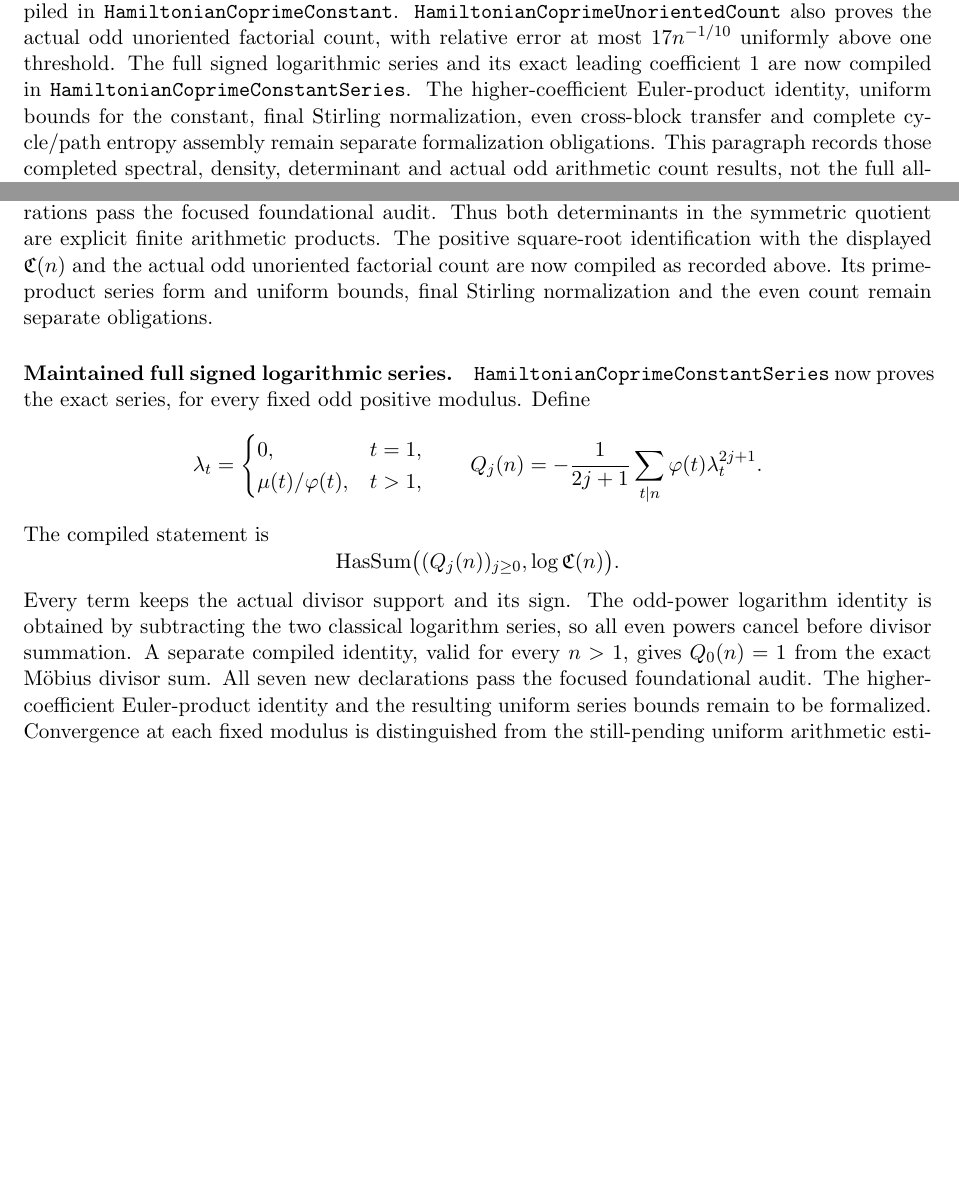
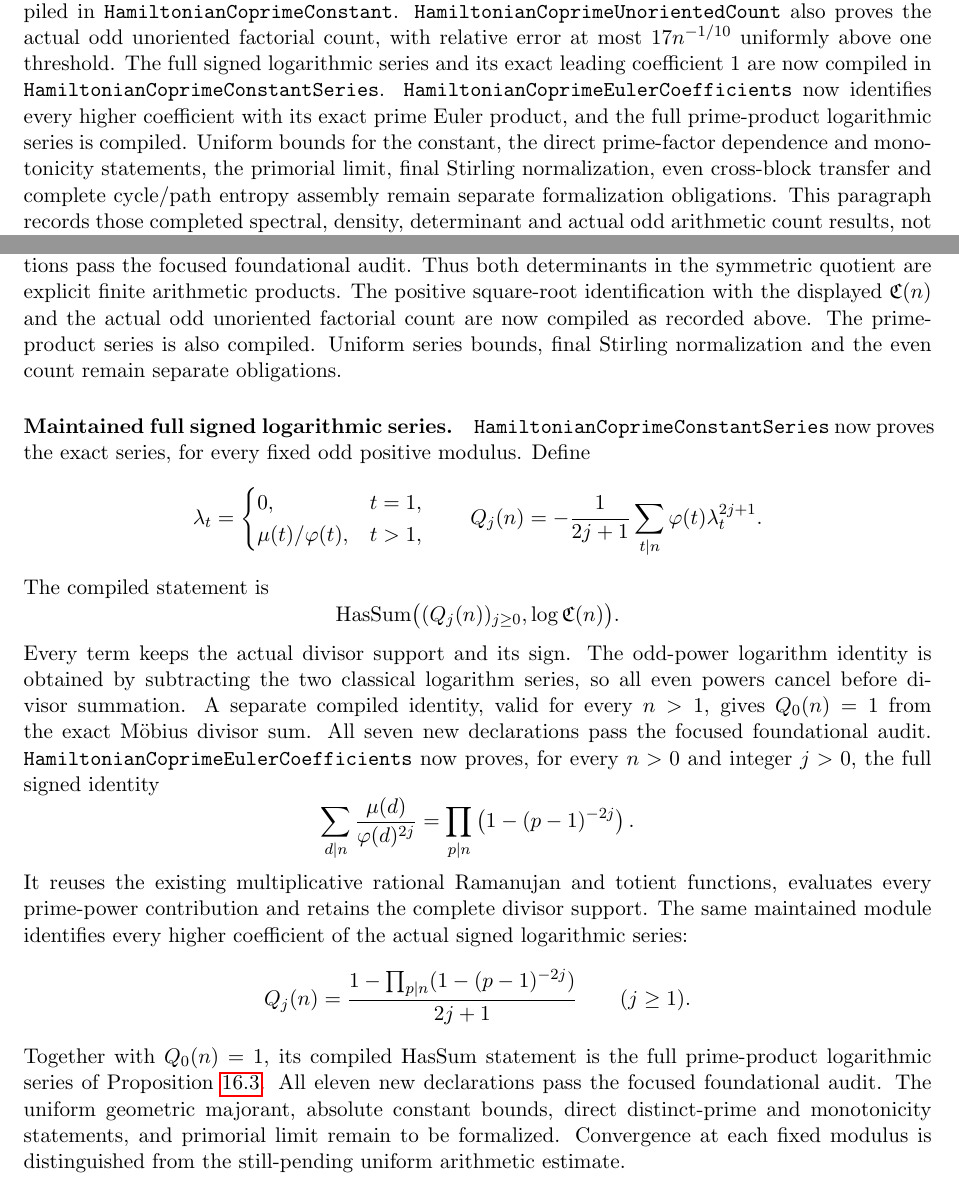
Before and after one commit to kimihiro64/prime-factor-oscillations, a LaTeX paper (paper/weighted-expander-rounding-20261114/main.tex, which reads paper/weighted-expander-rounding-20261114/coprime-circles.tex, paper/weighted-expander-rounding-20261114/relative-coprime-circles.tex): two parts of pages 56 and 80 of 121, joined at a grey line, cut so that both start at the same text, the shorter picture padded with empty space. Compiled offline with pdfLaTeX.

Commit message:
Complete full prime Euler series for coprime count constant

```diff
--- a/paper/weighted-expander-rounding-20261114/coprime-circles.tex
+++ b/paper/weighted-expander-rounding-20261114/coprime-circles.tex
@@ -125,10 +125,14 @@ at most \(17n^{-1/10}\) uniformly above one threshold.
 The full signed logarithmic series and its exact leading
 coefficient \(1\) are now compiled in
 \texttt{HamiltonianCoprimeConstantSeries}.
-The higher-coefficient Euler-product identity, uniform bounds
-for the constant, final Stirling normalization, even cross-block
-transfer and complete cycle/path entropy assembly remain
-separate formalization obligations.
+\texttt{HamiltonianCoprimeEulerCoefficients} now identifies
+every higher coefficient with its exact prime Euler product,
+and the full prime-product logarithmic series is compiled.
+Uniform bounds for the constant, the direct prime-factor
+dependence and monotonicity statements, the primorial limit,
+final Stirling normalization, even cross-block transfer and
+complete cycle/path entropy assembly remain separate
+formalization obligations.
 This paragraph records those completed spectral, density,
 determinant and actual odd arithmetic count results, not
 the full all-parity enumeration and path theorem.
--- a/paper/weighted-expander-rounding-20261114/relative-coprime-circles.tex
+++ b/paper/weighted-expander-rounding-20261114/relative-coprime-circles.tex
@@ -155,9 +155,9 @@ audit. Thus both determinants in the symmetric quotient are
 explicit finite arithmetic products. The positive square-root
 identification with the displayed \(\mathfrak C(n)\) and the
 actual odd unoriented factorial count are now compiled as
-recorded above. Its prime-product series form and uniform
-bounds, final Stirling normalization and the even count remain
-separate obligations.
+recorded above. The prime-product series is also compiled.
+Uniform series bounds, final Stirling normalization and the
+even count remain separate obligations.
 
 
 
@@ -183,10 +183,30 @@ cancel before divisor summation. A separate compiled identity,
 valid for every \(n>1\), gives \(Q_0(n)=1\) from the exact
 M\"obius divisor sum. All seven new declarations pass the
 focused foundational audit.
-The higher-coefficient Euler-product identity and the resulting
-uniform series bounds remain to be formalized. Convergence
-at each fixed modulus is distinguished from the still-pending
-uniform arithmetic estimate.
+\texttt{HamiltonianCoprimeEulerCoefficients} now proves, for
+every \(n>0\) and integer \(j>0\), the full signed identity
+\[
+ \sum_{d\mid n}\frac{\mu(d)}{\varphi(d)^{2j}}
+       =\prod_{p\mid n}\left(1-(p-1)^{-2j}\right).
+\]
+It reuses the existing multiplicative rational Ramanujan and
+totient functions, evaluates every prime-power contribution
+and retains the complete divisor support.
+The same maintained module identifies every higher coefficient
+of the actual signed logarithmic series:
+\[
+ Q_j(n)=\frac{1-\prod_{p\mid n}(1-(p-1)^{-2j})}{2j+1}
+                       \qquad(j\geq1).
+\]
+Together with \(Q_0(n)=1\), its compiled \(\operatorname{HasSum}\)
+statement is the full prime-product logarithmic series of
+Proposition~\ref{prop:coprimeconstant}.
+All eleven new declarations pass the focused foundational
+audit. The uniform geometric majorant, absolute constant
+bounds, direct distinct-prime and monotonicity statements,
+and primorial limit remain to be formalized.
+Convergence at each fixed modulus is distinguished from
+the still-pending uniform arithmetic estimate.
 
 
 For odd \(n\geq3\), define the positive arithmetic factor
```
Also changed, not shown: paper/weighted-expander-rounding-20261114/relative-coprime-circles.tex (6 more changed lines), 2 other files.
